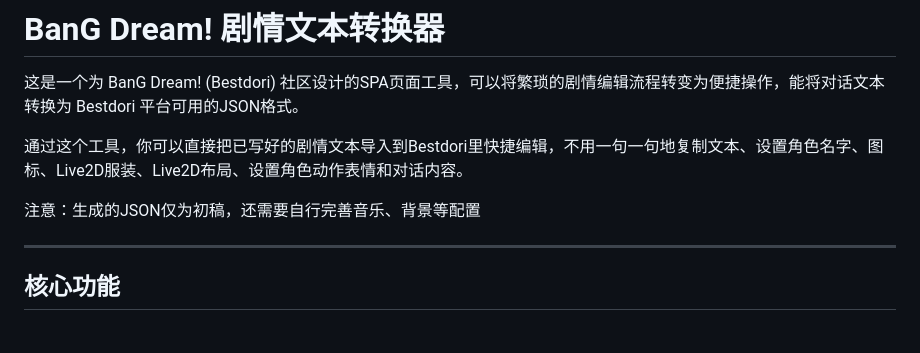
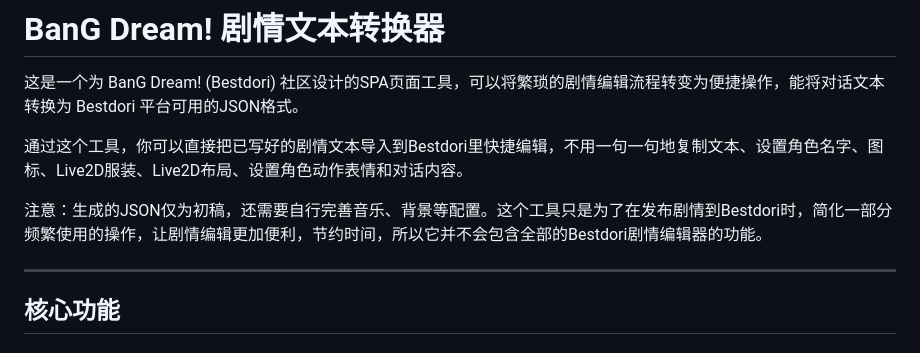
Before and after one commit to Yulinanami/Bestdori_WebTextConverter, a Markdown page: README.md, the part around the change. Drawn GitHub-style.

```diff
--- a/README.md
+++ b/README.md
@@ -4,7 +4,7 @@
 
 通过这个工具，你可以直接把已写好的剧情文本导入到Bestdori里快捷编辑，不用一句一句地复制文本、设置角色名字、图标、Live2D服装、Live2D布局、设置角色动作表情和对话内容。
 
-注意：生成的JSON仅为初稿，还需要自行完善音乐、背景等配置
+注意：生成的JSON仅为初稿，还需要自行完善音乐、背景等配置。这个工具只是为了在发布剧情到Bestdori时，简化一部分频繁使用的操作，让剧情编辑更加便利，节约时间，所以它并不会包含全部的Bestdori剧情编辑器的功能。
 
 ---
 
```
